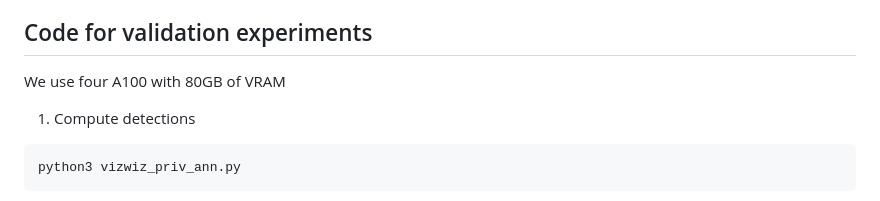
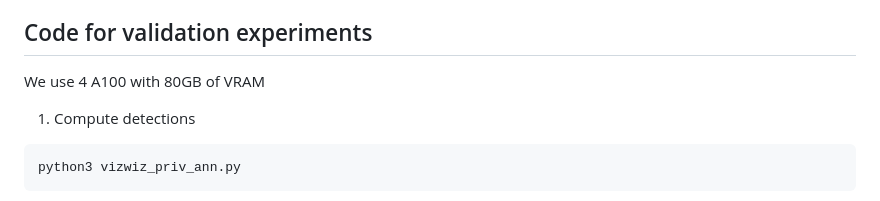
Before and after one commit to Artcs1/VLM-Privacy, a Markdown page: README.md, the part around the change. Rendered like a GitHub page.

````diff
--- a/README.md
+++ b/README.md
@@ -54,7 +54,7 @@ Download the **BIVPRIVSEG** dataset here: https://vizwiz.org/tasks-and-datasets/
 
 ## Code for validation experiments
 
-We use four A100 with 80GB of VRAM
+We use 4 A100 with 80GB of VRAM
 
 1. Compute detections
 ```
````
